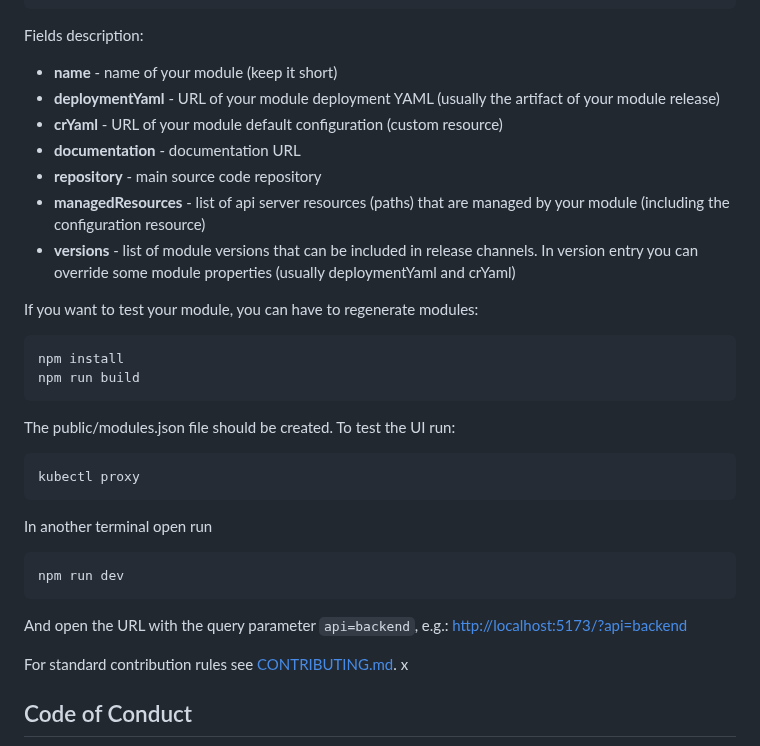
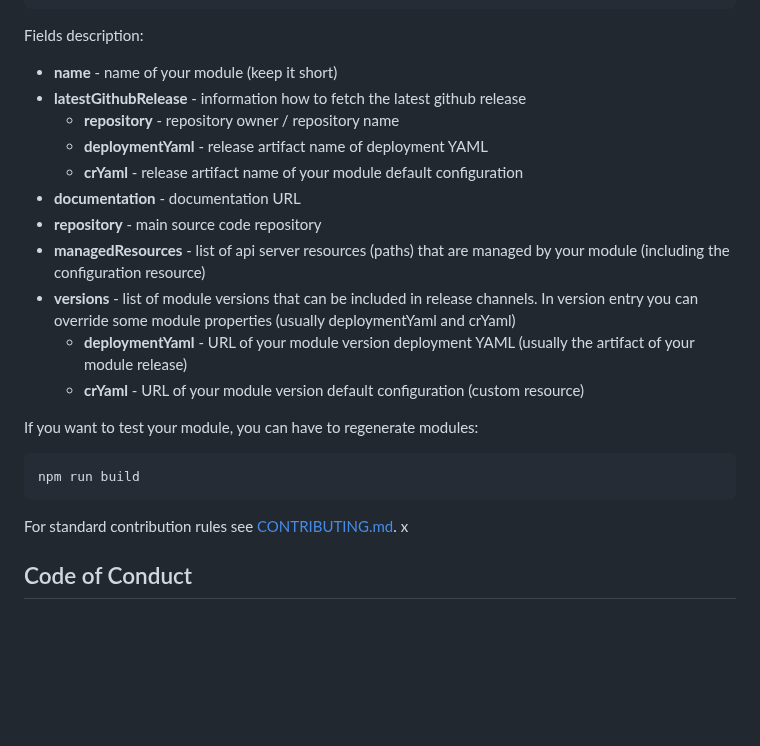
Before and after one commit to kyma-project/community-modules, a Markdown page: README.md, the part around one of its changes. GitHub-like rendering; blank space fills up the shorter version.

````diff
--- a/README.md
+++ b/README.md
@@ -61,27 +88,21 @@ Checkout the community-modules repository and add your own module by adding an e
 ```
 Fields description:
 - **name** - name of your module (keep it short)
-- **deploymentYaml** - URL of your module deployment YAML (usually the artifact of your module release)
-- **crYaml** - URL of your module default configuration (custom resource)
+- **latestGithubRelease** - information how to fetch the latest github release
+  - **repository** - repository owner / repository name
+  - **deploymentYaml** - release artifact name of deployment YAML
+  - **crYaml** - release artifact name of your module default configuration
 - **documentation** - documentation URL
 - **repository** - main source code repository
 - **managedResources** - list of api server resources (paths) that are managed by your module (including the configuration resource)
 - **versions** - list of module versions that can be included in release channels. In version entry you can override some module properties (usually deploymentYaml and crYaml)
+  - **deploymentYaml** - URL of your module version deployment YAML (usually the artifact of your module release)
+  - **crYaml** - URL of your module version default configuration (custom resource)
 
 If you want to test your module, you can have to regenerate modules:
 ```
-npm install
 npm run build
 ```
-The public/modules.json file should be created. To test the UI run:
-```
-kubectl proxy
-```
-In another terminal open run
-```
-npm run dev
-```
-And open the URL with the query parameter `api=backend`, e.g.: [http://localhost:5173/?api=backend](http://localhost:5173/?api=backend)
 
 
 For standard contribution rules see [CONTRIBUTING.md](CONTRIBUTING.md).
````
Also changed, not shown: other parts of README.md (+33 -6 lines), modules-ui.png, 2 other files.
